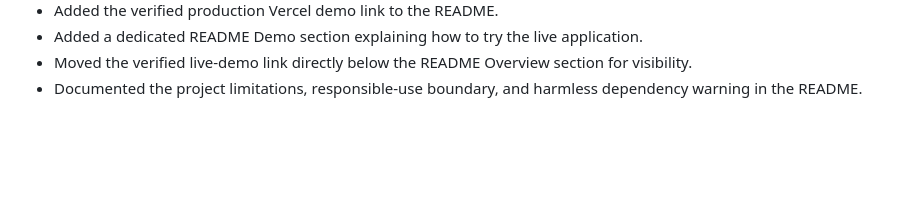
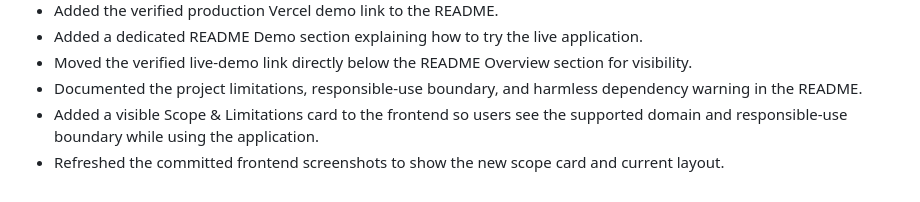
Before and after one commit to gunargrithvick/aspect-based-sentiment-analysis-of-product-reviews-using-classical-nlp, a Markdown page: CHANGELOG.md, the part around the change. GitHub-like rendering; blank space fills up the shorter version.

Commit message:
Show scope limitations in frontend

```diff
--- a/CHANGELOG.md
+++ b/CHANGELOG.md
@@ -38,3 +38,5 @@ All notable project changes will be recorded here.
 - Added a dedicated README Demo section explaining how to try the live application.
 - Moved the verified live-demo link directly below the README Overview section for visibility.
 - Documented the project limitations, responsible-use boundary, and harmless dependency warning in the README.
+- Added a visible Scope & Limitations card to the frontend so users see the supported domain and responsible-use boundary while using the application.
+- Refreshed the committed frontend screenshots to show the new scope card and current layout.
```
Also changed, not shown: README.md (+1 -1 lines), docs/frontend_guide.md (+1 -0 lines), docs/screenshots/frontend-analysis.png, docs/screenshots/frontend-input.png, docs/screenshots/frontend-overview.png, 2 other files.
